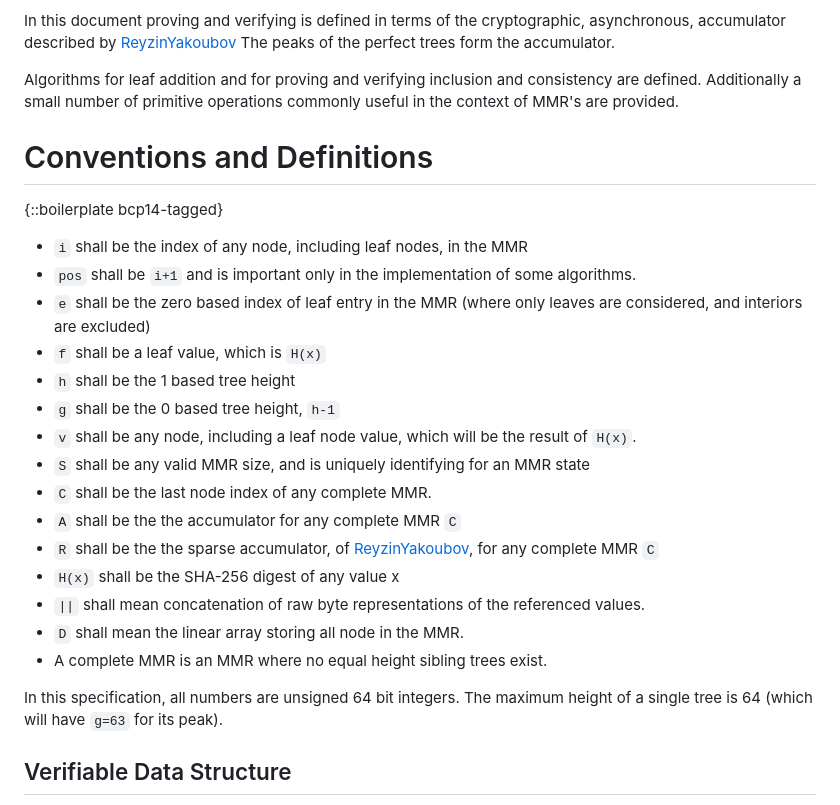
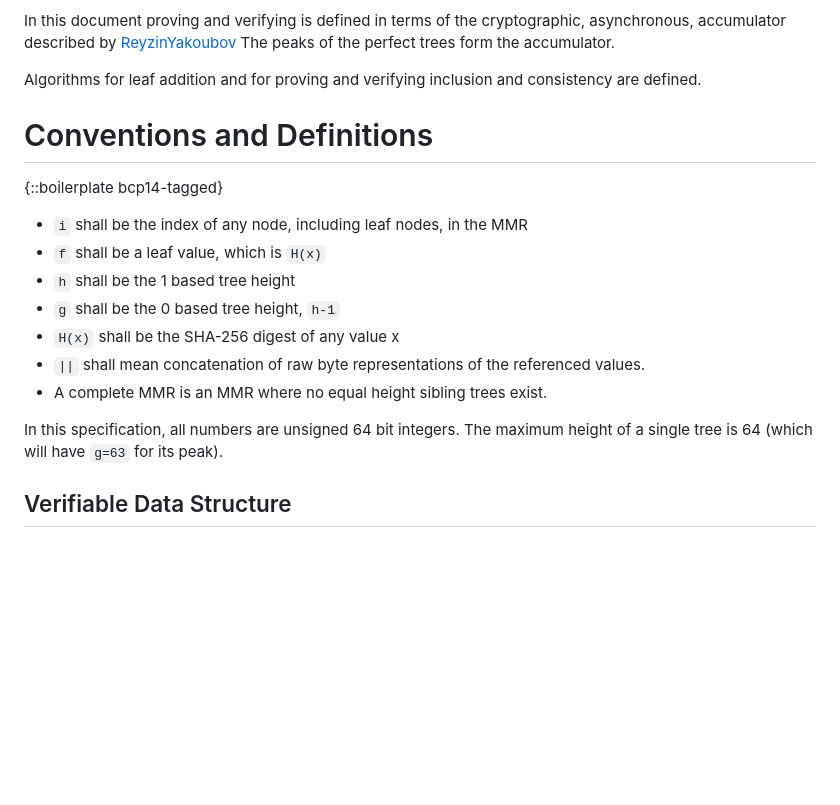
Before and after one commit to robinbryce/draft-bryce-cose-merkle-mountain-range-proofs, a Markdown page: draft-bryce-cose-merkle-mountain-range-proofs.md, the part around the change. Rendered like a GitHub page; blank space fills up the shorter version.

Commit message:
remove the excessive definitions

```diff
--- a/draft-bryce-cose-merkle-mountain-range-proofs.md
+++ b/draft-bryce-cose-merkle-mountain-range-proofs.md
@@ -58,29 +58,21 @@ In this document proving and verifying is defined in terms of the cryptographic,
 The peaks of the perfect trees form the accumulator.
 
 Algorithms for leaf addition and for proving and verifying inclusion and consistency are defined.
-Additionally a small number of primitive operations commonly useful in the context of MMR's are provided.
 
 # Conventions and Definitions
 
 {::boilerplate bcp14-tagged}
 
 - `i` shall be the index of any node, including leaf nodes, in the MMR
-- `pos` shall be `i+1` and is important only in the implementation of some algorithms.
-- `e` shall be the zero based index of leaf entry in the MMR (where only leaves are considered, and interiors are excluded)
 - `f` shall be a leaf value, which is `H(x)`
 - `h` shall be the 1 based tree height
 - `g` shall be the 0 based tree height, `h-1`
-- `v` shall be any node, including a leaf node value, which will be the result of `H(x)`.
-- `S` shall be any valid MMR size, and is uniquely identifying for an MMR state
-- `C` shall be the last node index of any complete MMR.
-- `A` shall be the the accumulator for any complete MMR `C`
-- `R` shall be the the sparse accumulator, of [ReyzinYakoubov], for any complete MMR `C`
 - `H(x)` shall be the SHA-256 digest of any value x
 - `||` shall mean concatenation of raw byte representations of the referenced values.
-- `D` shall mean the linear array storing all node in the MMR.
 - A complete MMR is an MMR where no equal height sibling trees exist.
 
-In this specification, all numbers are unsigned 64 bit integers. The maximum height of a single tree is 64 (which will have `g=63` for its peak).
+In this specification, all numbers are unsigned 64 bit integers.
+The maximum height of a single tree is 64 (which will have `g=63` for its peak).
 
 ## Verifiable Data Structure
 
```
